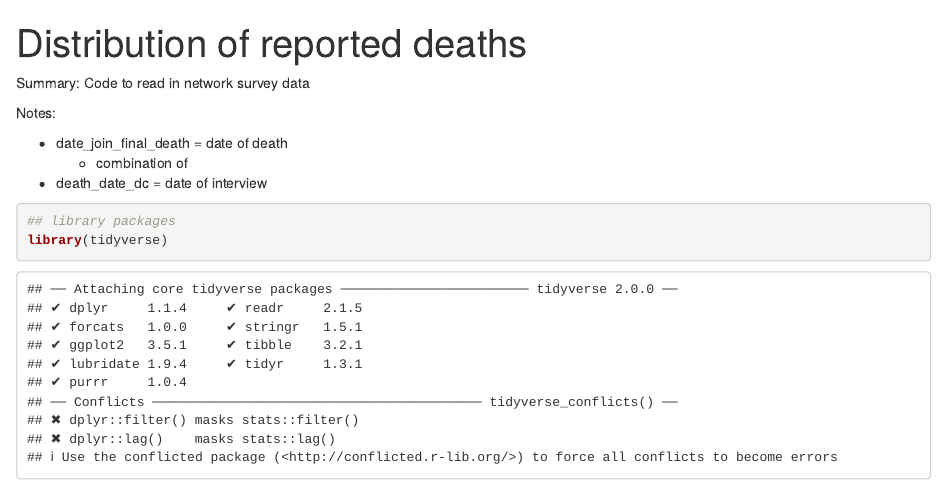
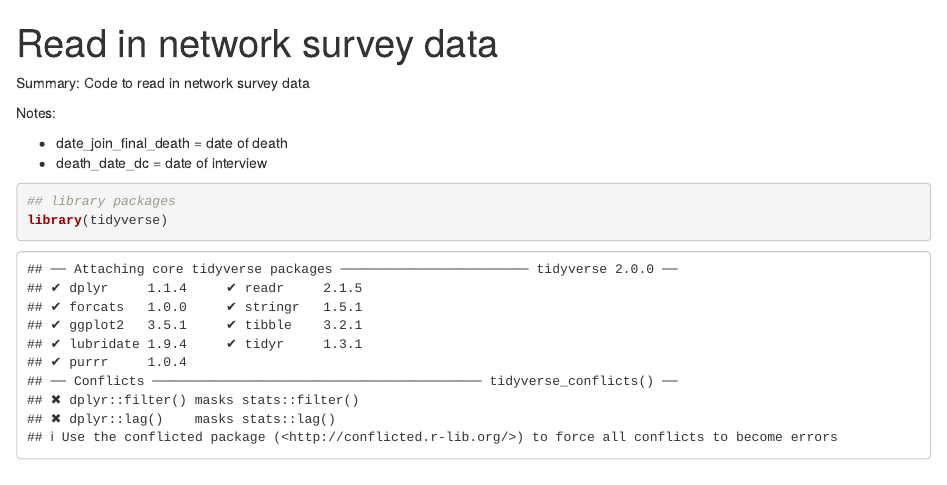
Before and after one commit to caseybreen/drc_network_survival, an R Markdown document (code/02_read_data-dennis.Rmd): the page in a window 1100 px wide, from its top. Rendered offline with R 4.5, knitr and Pandoc, with nearby package versions; some code elsewhere in the file could not run offline.

Commit message:
clean up script

````diff
--- a/code/02_read_data-dennis.Rmd
+++ b/code/02_read_data-dennis.Rmd
@@ -1,5 +1,5 @@
 ---
-title: "Distribution of reported deaths"
+title: "Read in network survey data"
 ---
 
 Summary: Code to read in network survey data
@@ -7,7 +7,6 @@ Summary: Code to read in network survey data
 Notes:
 
 * date_join_final_death = date of death
-    * combination of
 * death_date_dc = date of interview
 
 ```{r}
````
Also changed, not shown: code/02_read_data-dennis.Rmd (2 more changed lines).
